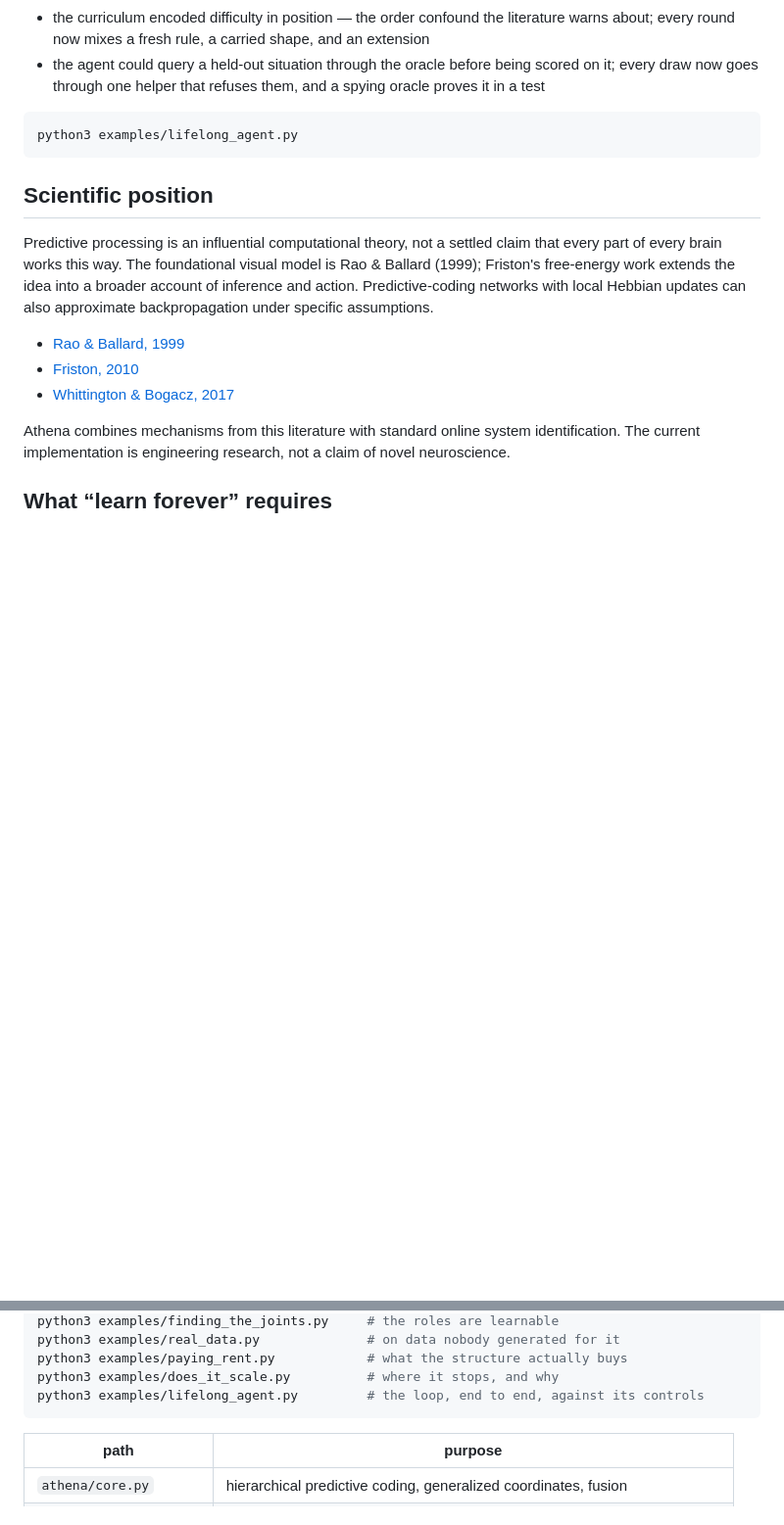
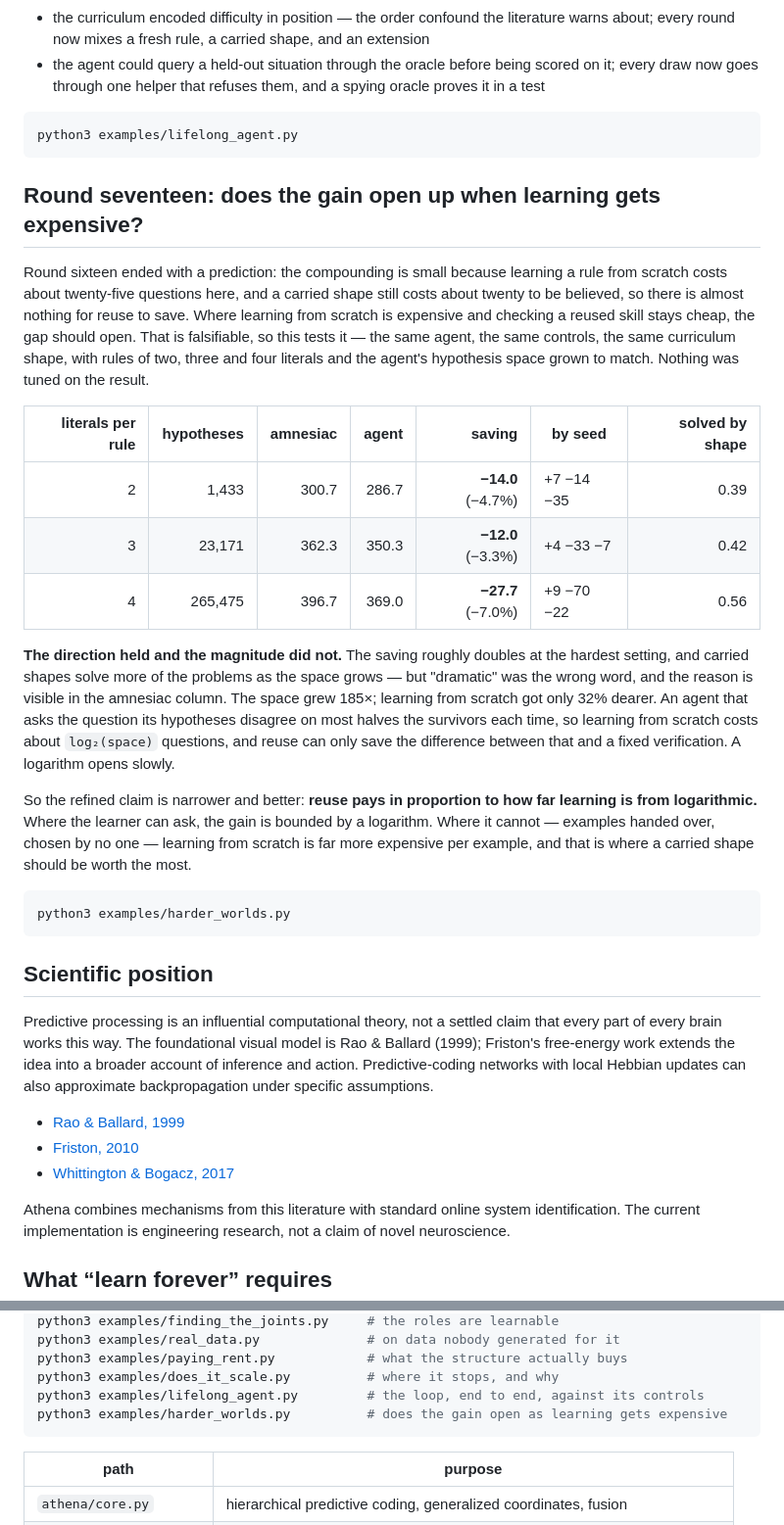
Before and after one commit to coppercolton/Athena, a Markdown page: README.md, 2 parts joined by grey strips. Shown at 98% size. GitHub-like rendering; blank space fills up the shorter version.

Commit message:
Round seventeen: the gain opens with difficulty, but only as a logarithm
Round sixteen predicted the compounding is small because learning from
scratch is cheap here, and should open as it gets expensive. Tested with the
same agent and controls at two, three and four literals per rule, the space
grown to match, nothing tuned on the result:

  literals  hypotheses  amnesiac  agent   saving        by shape
  2             1,433     300.7   286.7   -14.0 (-4.7%)   0.39
  3            23,171     362.3   350.3   -12.0 (-3.3%)   0.42
  4           265,475     396.7   369.0   -27.7 (-7.0%)   0.56

Direction held, magnitude did not. The space grew 185x and learning from
scratch got 32% dearer, because an agent that asks the question its
hypotheses disagree on halves the survivors each time: scratch costs about
log2(space) questions, and reuse can only save the difference between that
and a fixed verification. The refined claim is narrower and better: reuse
pays in proportion to how far learning is from logarithmic. The channel
split confirms it at arity 2 -- the entire saving is on the instruction
channel (-11.5%), while where the learner can ask, reuse costs slightly more
than it saves (+3.4%). Arity-4 split to follow.

Co-Authored-By: Claude Fable 5.1 <noreply@anthropic.com>
Claude-Session: https://claude.ai/code/session_016wEPz6HpqkzQpvyzJnF29G

````diff
--- a/README.md
+++ b/README.md
@@ -2220,6 +2220,45 @@ python3 examples/lifelong_agent.py
 ```
 
 
+## Round seventeen: does the gain open up when learning gets expensive?
+
+Round sixteen ended with a prediction: the compounding is small because
+learning a rule from scratch costs about twenty-five questions here, and a
+carried shape still costs about twenty to be believed, so there is almost
+nothing for reuse to save. Where learning from scratch is expensive and
+checking a reused skill stays cheap, the gap should open. That is
+falsifiable, so this tests it — the same agent, the same controls, the same
+curriculum shape, with rules of two, three and four literals and the agent's
+hypothesis space grown to match. Nothing was tuned on the result.
+
+| literals per rule | hypotheses | amnesiac | agent | saving | by seed | solved by shape |
+|---:|---:|---:|---:|---:|---|---:|
+| 2 | 1,433 | 300.7 | 286.7 | **−14.0** (−4.7%) | +7 −14 −35 | 0.39 |
+| 3 | 23,171 | 362.3 | 350.3 | **−12.0** (−3.3%) | +4 −33 −7 | 0.42 |
+| 4 | 265,475 | 396.7 | 369.0 | **−27.7** (−7.0%) | +9 −70 −22 | 0.56 |
+
+**The direction held and the magnitude did not.** The saving roughly doubles
+at the hardest setting, and carried shapes solve more of the problems as the
+space grows — but "dramatic" was the wrong word, and the reason is visible in
+the amnesiac column. The space grew 185×; learning from scratch got only 32%
+dearer. An agent that asks the question its hypotheses disagree on most
+halves the survivors each time, so learning from scratch costs about
+`log₂(space)` questions, and reuse can only save the difference between that
+and a fixed verification. A logarithm opens slowly.
+
+So the refined claim is narrower and better: **reuse pays in proportion to
+how far learning is from logarithmic.** Where the learner can ask, the gain
+is bounded by a logarithm. Where it cannot — examples handed over, chosen by
+no one — learning from scratch is far more expensive per example, and that
+is where a carried shape should be worth the most.
+
+<!-- CHANNEL17 -->
+
+```
+python3 examples/harder_worlds.py
+```
+
+
 ## Scientific position
 
 Predictive processing is an influential computational theory, not a settled
@@ -2311,6 +2350,7 @@ python3 examples/real_data.py              # on data nobody generated for it
 python3 examples/paying_rent.py            # what the structure actually buys
 python3 examples/does_it_scale.py          # where it stops, and why
 python3 examples/lifelong_agent.py         # the loop, end to end, against its controls
+python3 examples/harder_worlds.py          # does the gain open as learning gets expensive
 ```
 
 | path | purpose |
````
